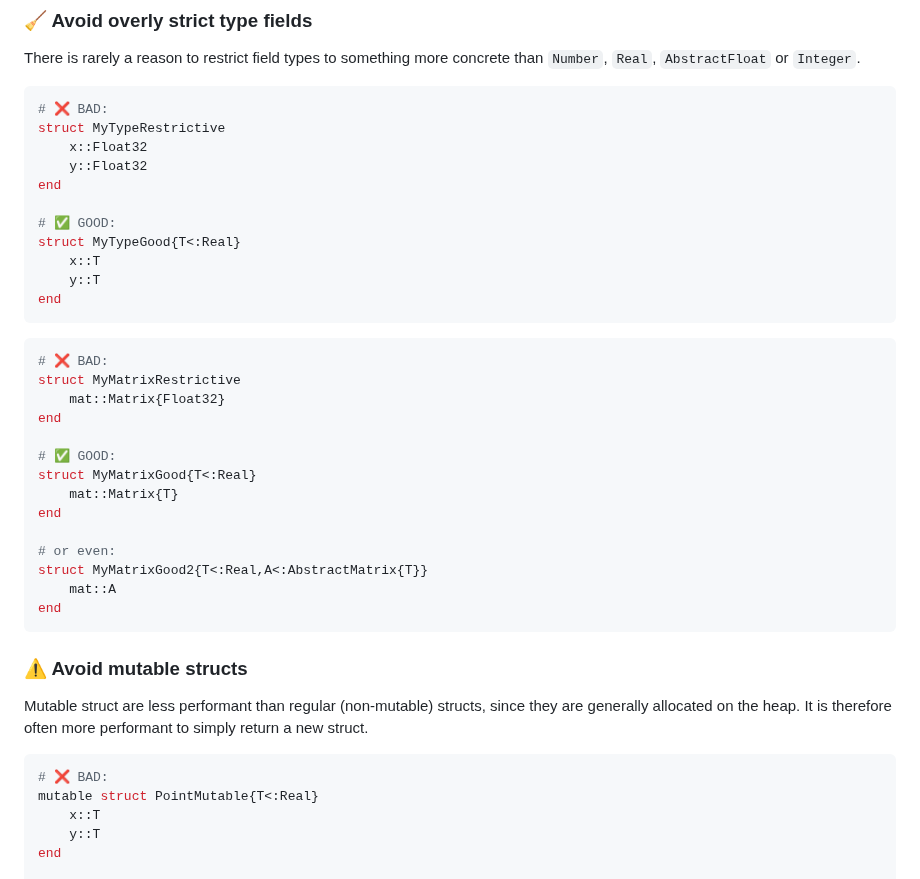
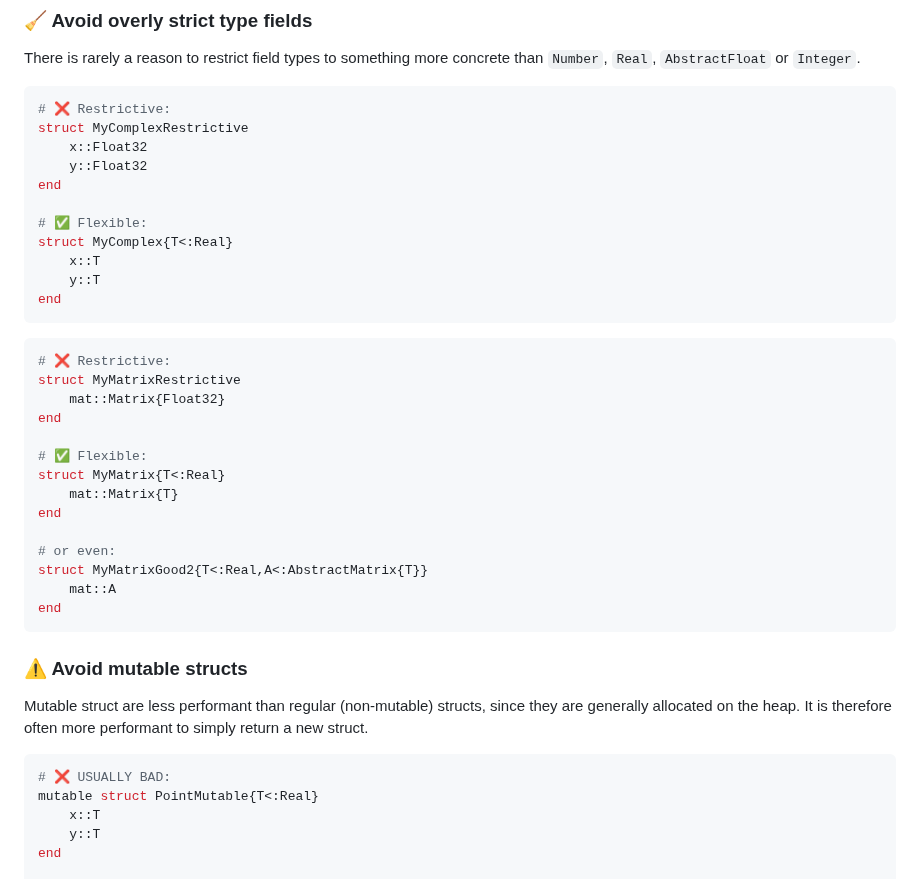
Before and after one commit to adrhill/julia-ml-course, a Markdown page: website/common-mistakes.md, the part around one of its changes. Drawn GitHub-style.

````diff
--- a/website/common-mistakes.md
+++ b/website/common-mistakes.md
@@ -67,27 +67,27 @@ Julia programmers tend to not use use submodules for individual source files, un
 There is rarely a reason to restrict field types to something more concrete than `Number`, `Real`, `AbstractFloat` or `Integer`.
 
 ```julia
-# ❌ BAD:
-struct MyTypeRestrictive
+# ❌ Restrictive:
+struct MyComplexRestrictive
     x::Float32
     y::Float32
 end
 
-# ✅ GOOD:
-struct MyTypeGood{T<:Real}
+# ✅ Flexible:
+struct MyComplex{T<:Real}
     x::T
     y::T
 end
 ```
 
 ```julia
-# ❌ BAD:
+# ❌ Restrictive:
 struct MyMatrixRestrictive
     mat::Matrix{Float32}
 end
 
-# ✅ GOOD:
-struct MyMatrixGood{T<:Real}
+# ✅ Flexible:
+struct MyMatrix{T<:Real}
     mat::Matrix{T}
 end
 
@@ -103,7 +103,7 @@ Mutable struct are less performant than regular (non-mutable) structs, since the
 It is therefore often more performant to simply return a new struct.
 
 ```julia
-# ❌ BAD:
+# ❌ USUALLY BAD:
 mutable struct PointMutable{T<:Real}
     x::T
     y::T
````
Also changed, not shown: other parts of website/common-mistakes.md (+97 -13 lines).
